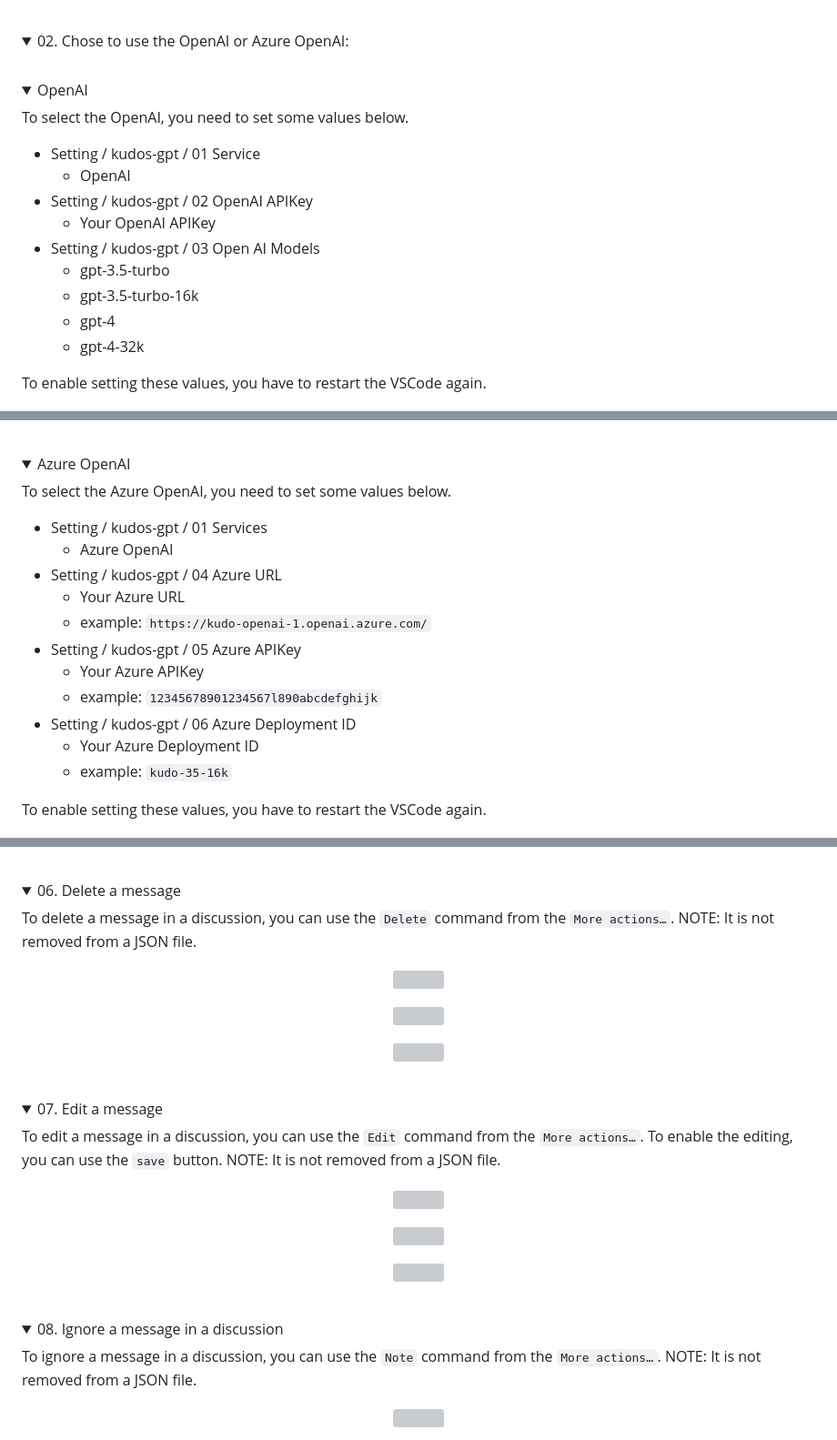
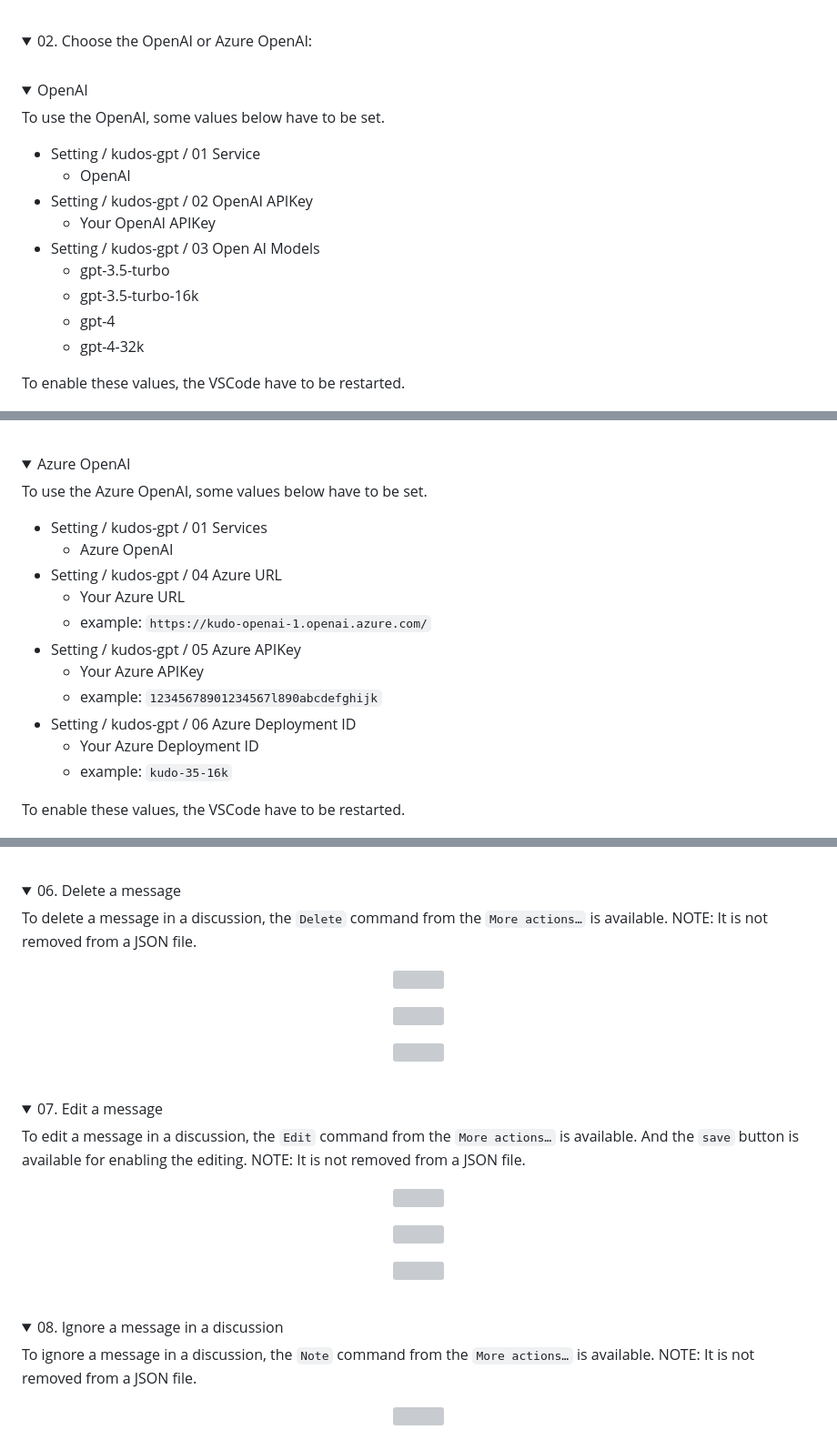
Before and after one commit to akudo7/kudos-gpt, a Markdown page: README.md, 3 parts joined by grey strips. Shown at 91% size. GitHub-like rendering; folded sections open; grey boxes are pictures that could not be loaded.

```diff
--- a/README.md
+++ b/README.md
@@ -42,12 +42,12 @@ To enable the kudos-gpt, you need to set the token to the Setting / kudos-gpt /
 </details>
 &nbsp;
 <details>
-<summary>02. Chose to use the OpenAI or Azure OpenAI:</summary>
+<summary>02. Choose the OpenAI or Azure OpenAI:</summary>
 &nbsp;
 <details>
 <summary>OpenAI</summary>
 
-To select the OpenAI, you need to set some values below.
+To use the OpenAI, some values below have to be set.
 - Setting / kudos-gpt / 01 Service
     - OpenAI
 - Setting / kudos-gpt / 02 OpenAI APIKey
@@ -58,7 +58,7 @@ To select the OpenAI, you need to set some values below.
     - gpt-4
     - gpt-4-32k
 
-To enable setting these values, you have to restart the VSCode again.
+To enable these values, the VSCode have to be restarted.
 <p align="center">
     <img src="https://github.com/akudo7/kudos-gpt/raw/HEAD/kudos-gpt_01_1.png" />
 </p>
@@ -67,7 +67,7 @@ To enable setting these values, you have to restart the VSCode again.
 <details>
 <summary>Azure OpenAI</summary>
 
-To select the Azure OpenAI, you need to set some values below.
+To use the Azure OpenAI, some values below have to be set.
 - Setting / kudos-gpt / 01 Services
     - Azure OpenAI
 - Setting / kudos-gpt / 04 Azure URL
@@ -80,7 +80,7 @@ To select the Azure OpenAI, you need to set some values below.
     - Your Azure Deployment ID
     - example: `kudo-35-16k`
 
-To enable setting these values, you have to restart the VSCode again.
+To enable these values, the VSCode have to be restarted.
 <p align="center">
     <img src="https://github.com/akudo7/kudos-gpt/raw/HEAD/kudos-gpt_01_2.png" />
 </p>
@@ -203,7 +203,7 @@ To delete a discussion, you can click the cross icon `del thread`.
 <details>
 <summary>06. Delete a message</summary>
 
-To delete a message in a discussion, you can use the `Delete` command from the `More actions…`.
+To delete a message in a discussion, the `Delete` command from the `More actions…` is available.
 <font color="red">NOTE: It is not removed from a JSON file.</font>
 <p align="center">
     <img src="https://github.com/akudo7/kudos-gpt/raw/HEAD/kudos-gpt_08_1.png" />
@@ -219,7 +219,7 @@ To delete a message in a discussion, you can use the `Delete` command from the `
 <details>
 <summary>07. Edit a message</summary>
 
-To edit a message in a discussion, you can use the `Edit` command from the `More actions…`. To enable the editing, you can use the `save` button.
+To edit a message in a discussion, the `Edit` command from the `More actions…` is available. And the `save` button is available for enabling the editing.
 <font color="red">NOTE: It is not removed from a JSON file.</font>
 <p align="center">
     <img src="https://github.com/akudo7/kudos-gpt/raw/HEAD/kudos-gpt_09_1.png" />
@@ -235,7 +235,7 @@ To edit a message in a discussion, you can use the `Edit` command from the `More
 <details>
 <summary>08. Ignore a message in a discussion</summary>
 
-To ignore a message in a discussion, you can use the `Note` command from the `More actions…`.
+To ignore a message in a discussion, the `Note` command from the `More actions…` is available.
 <font color="red">NOTE: It is not removed from a JSON file.</font>
 <p align="center">
     <img src="https://github.com/akudo7/kudos-gpt/raw/HEAD/kudos-gpt_10_1.png" />
```
Also changed, not shown: other parts of README.md (+10 -10 lines).
